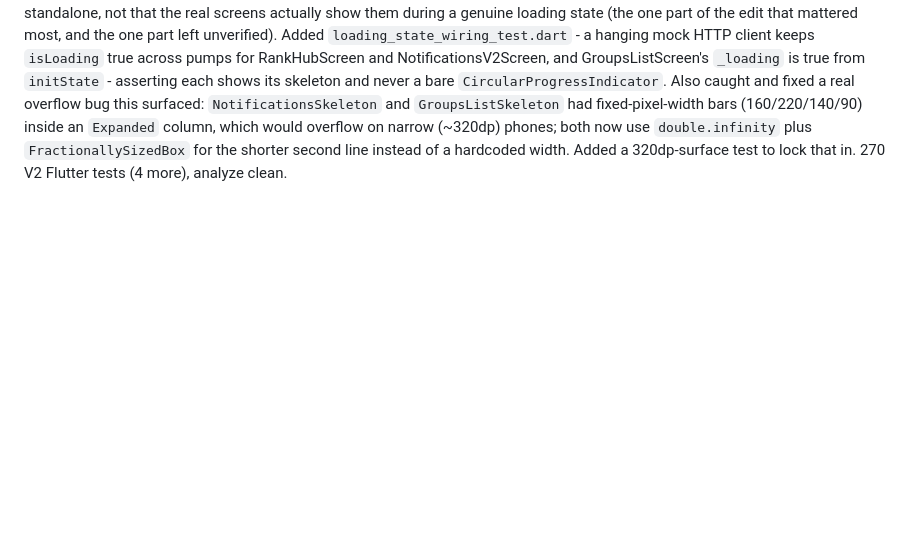
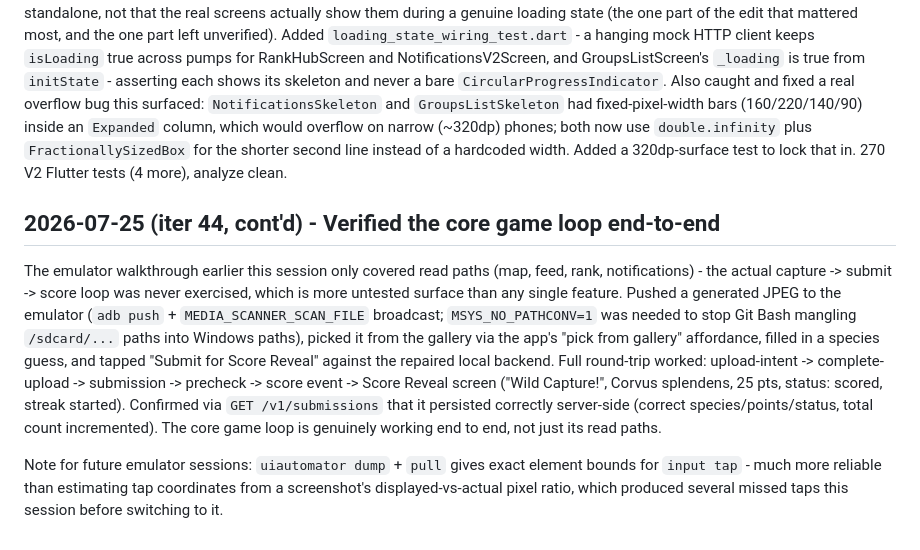
Before and after one commit to hammadshakeelai/PakimonGO, a Markdown page: docs/TASK_LOG.md, the part around the change. Drawn GitHub-style; blank space fills up the shorter version.

Commit message:
docs: record core game-loop verification (capture->submit->score)
Exercised the one path the earlier emulator walkthrough hadn't touched:
photo pick -> upload-intent -> complete-upload -> submission -> precheck
-> score event -> Score Reveal, against the repaired local backend.
Round-tripped correctly end to end and persisted server-side. Also
noted uiautomator dump as a more reliable tap-coordinate source than
estimating from screenshots.

Co-Authored-By: Claude Sonnet 5 <noreply@anthropic.com>

```diff
--- a/docs/TASK_LOG.md
+++ b/docs/TASK_LOG.md
@@ -2598,3 +2598,26 @@ which would overflow on narrow (~320dp) phones; both now use
 `double.infinity` plus `FractionallySizedBox` for the shorter second
 line instead of a hardcoded width. Added a 320dp-surface test to lock
 that in. 270 V2 Flutter tests (4 more), analyze clean.
+
+## 2026-07-25 (iter 44, cont'd) - Verified the core game loop end-to-end
+
+The emulator walkthrough earlier this session only covered read paths
+(map, feed, rank, notifications) - the actual capture -> submit -> score
+loop was never exercised, which is more untested surface than any single
+feature. Pushed a generated JPEG to the emulator (`adb push` +
+`MEDIA_SCANNER_SCAN_FILE` broadcast; `MSYS_NO_PATHCONV=1` was needed to
+stop Git Bash mangling `/sdcard/...` paths into Windows paths), picked it
+from the gallery via the app's "pick from gallery" affordance, filled in
+a species guess, and tapped "Submit for Score Reveal" against the
+repaired local backend. Full round-trip worked: upload-intent ->
+complete-upload -> submission -> precheck -> score event -> Score Reveal
+screen ("Wild Capture!", Corvus splendens, 25 pts, status: scored, streak
+started). Confirmed via `GET /v1/submissions` that it persisted
+correctly server-side (correct species/points/status, total count
+incremented). The core game loop is genuinely working end to end, not
+just its read paths.
+
+Note for future emulator sessions: `uiautomator dump` + `pull` gives
+exact element bounds for `input tap` - much more reliable than estimating
+tap coordinates from a screenshot's displayed-vs-actual pixel ratio,
+which produced several missed taps this session before switching to it.
```
